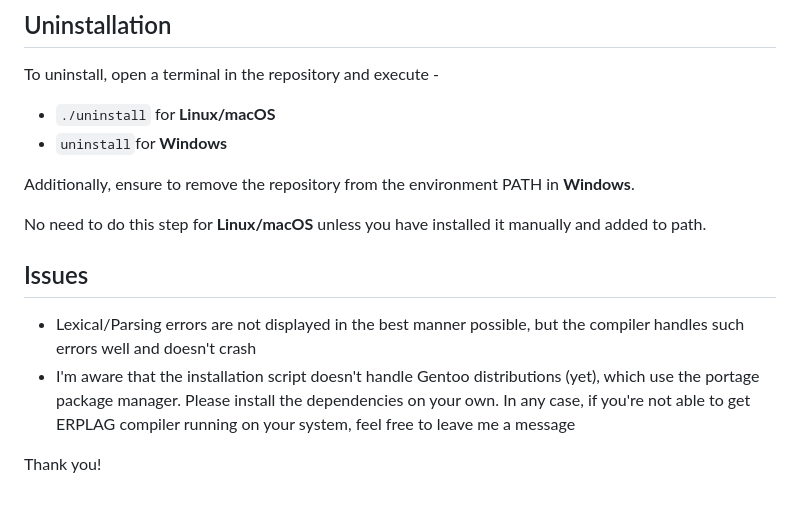
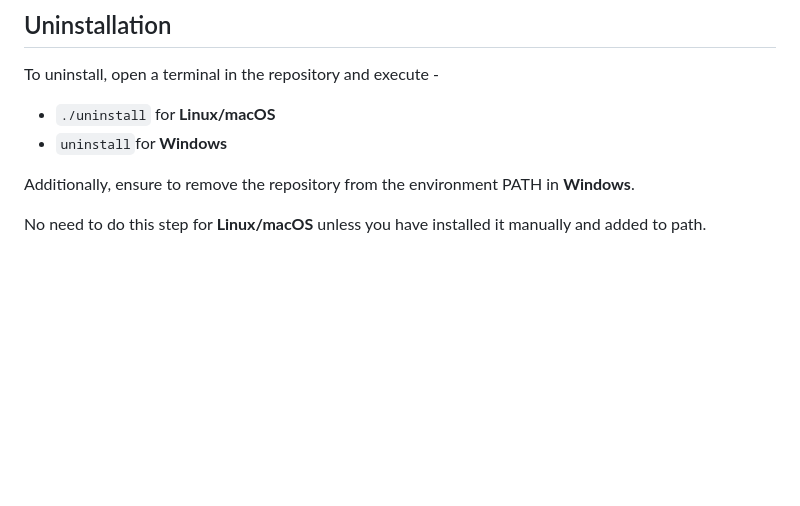
Before and after one commit to anuwu/ERPLAG-Compiler, a Markdown page: README.md, the part around the change. GitHub-like rendering; blank space fills up the shorter version.

```diff
--- a/README.md
+++ b/README.md
@@ -89,10 +89,3 @@ To uninstall, open a terminal in the repository and execute -
 Additionally, ensure to remove the repository from the environment PATH in **Windows**.
 
 No need to do this step for **Linux/macOS** unless you have installed it manually and added to path.
-
-## Issues
-
-   - Lexical/Parsing errors are not displayed in the best manner possible, but the compiler handles such errors well and doesn't crash
-   - I'm aware that the installation script doesn't handle Gentoo distributions (yet), which use the portage package manager. Please install the dependencies on your own. In any case, if you're not able to get ERPLAG compiler running on your system, feel free to leave me a message
-
-Thank you!
```
